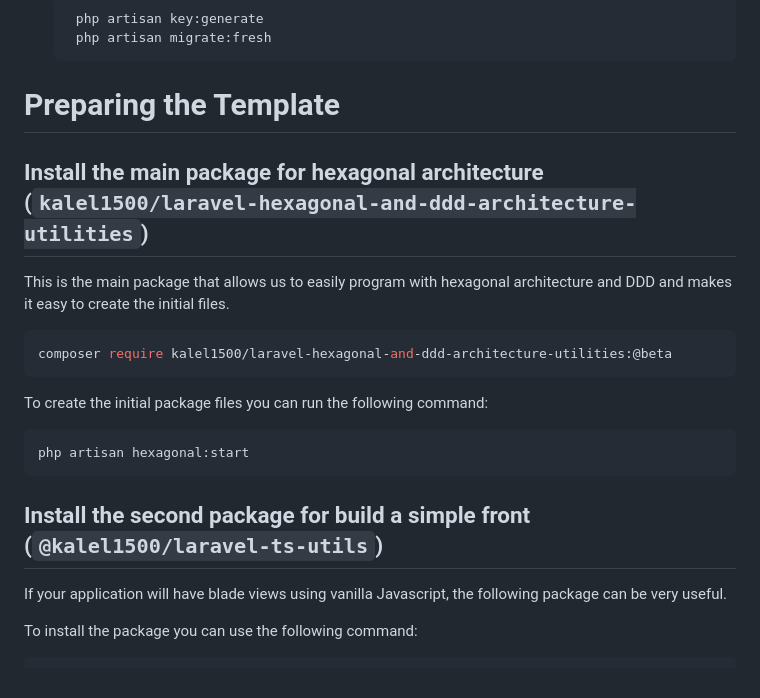
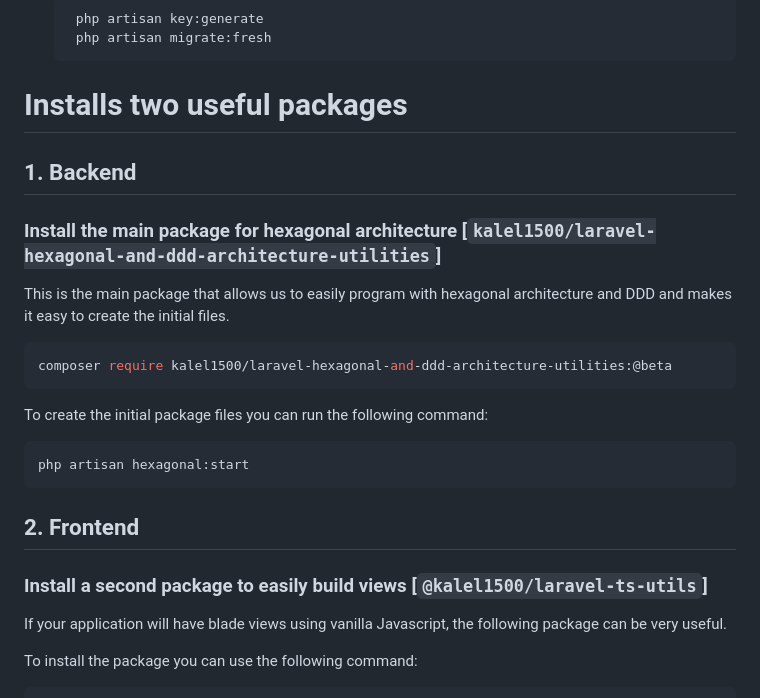
Before and after one commit to kalel1500/laravel-starter-template, a Markdown page: README.md, the part around the change. Drawn GitHub-style.

Commit message:
README.md: Añadir títulos "1. Backend" y "2. Frontend" al definir los comandos de instalación

````diff
--- a/README.md
+++ b/README.md
@@ -27,9 +27,11 @@ To start the Laravel application (`in Laravel 11`) simply follow the following s
     php artisan migrate:fresh
    ```
 
-# Preparing the Template
+# Installs two useful packages
 
-## Install the main package for hexagonal architecture (`kalel1500/laravel-hexagonal-and-ddd-architecture-utilities`)
+## 1. Backend
+
+### Install the main package for hexagonal architecture [`kalel1500/laravel-hexagonal-and-ddd-architecture-utilities`]
 
 This is the main package that allows us to easily program with hexagonal architecture and DDD and makes it easy to create the initial files.
 
@@ -43,7 +45,9 @@ To create the initial package files you can run the following command:
 php artisan hexagonal:start
 ```
 
-## Install the second package for build a simple front (`@kalel1500/laravel-ts-utils`)
+## 2. Frontend
+
+### Install a second package to easily build views [`@kalel1500/laravel-ts-utils`]
 
 If your application will have blade views using vanilla Javascript, the following package can be very useful.
 
````
